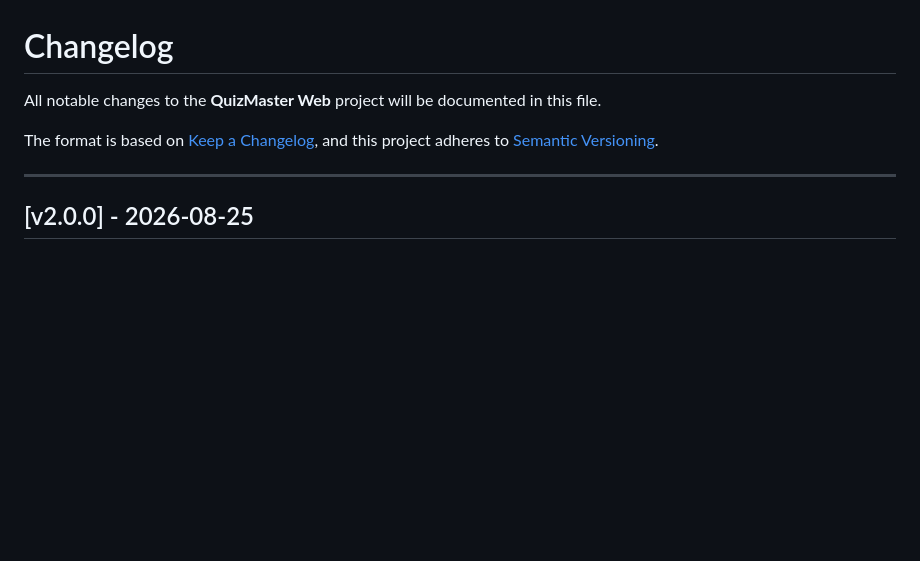
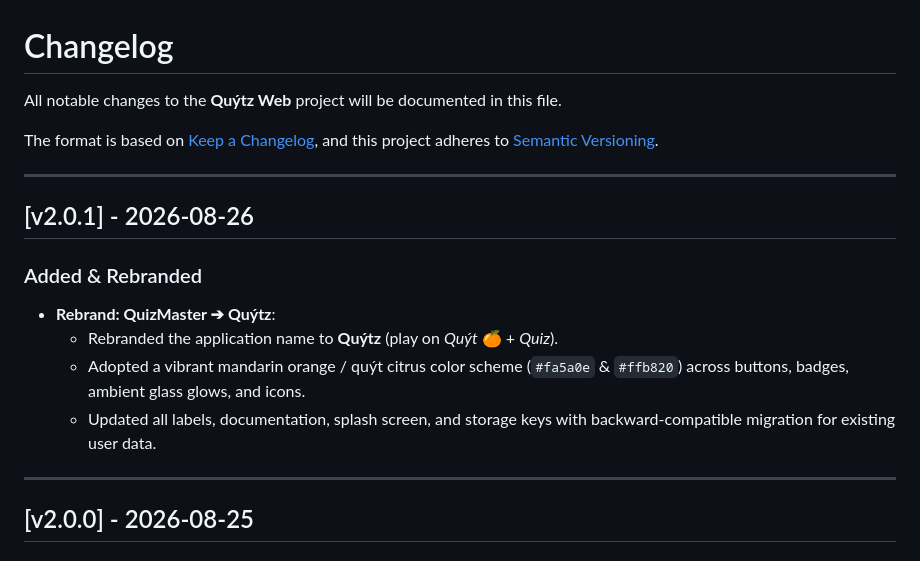
Before and after one commit to quytz/quytz-web, a Markdown page: CHANGELOG.md, the part around the change. Drawn GitHub-style; blank space fills up the shorter version.

```diff
--- a/CHANGELOG.md
+++ b/CHANGELOG.md
@@ -1,9 +1,19 @@
 # Changelog
 
-All notable changes to the **QuizMaster Web** project will be documented in this file.
+All notable changes to the **Quýtz Web** project will be documented in this file.
 
 The format is based on [Keep a Changelog](https://keepachangelog.com/en/1.0.0/),
 and this project adheres to [Semantic Versioning](https://semver.org/spec/v2.0.0.html).
+
+---
+
+## [v2.0.1] - 2026-08-26
+
+### Added & Rebranded
+- **Rebrand: QuizMaster ➔ Quýtz**:
+  - Rebranded the application name to **Quýtz** (play on *Quýt* 🍊 + *Quiz*).
+  - Adopted a vibrant mandarin orange / quýt citrus color scheme (`#fa5a0e` & `#ffb820`) across buttons, badges, ambient glass glows, and icons.
+  - Updated all labels, documentation, splash screen, and storage keys with backward-compatible migration for existing user data.
 
 ---
 
```
Also changed, not shown: README.md (+6 -6 lines), User_guide.md (+8 -8 lines), assets/AppIcon.png, 13 other files.
